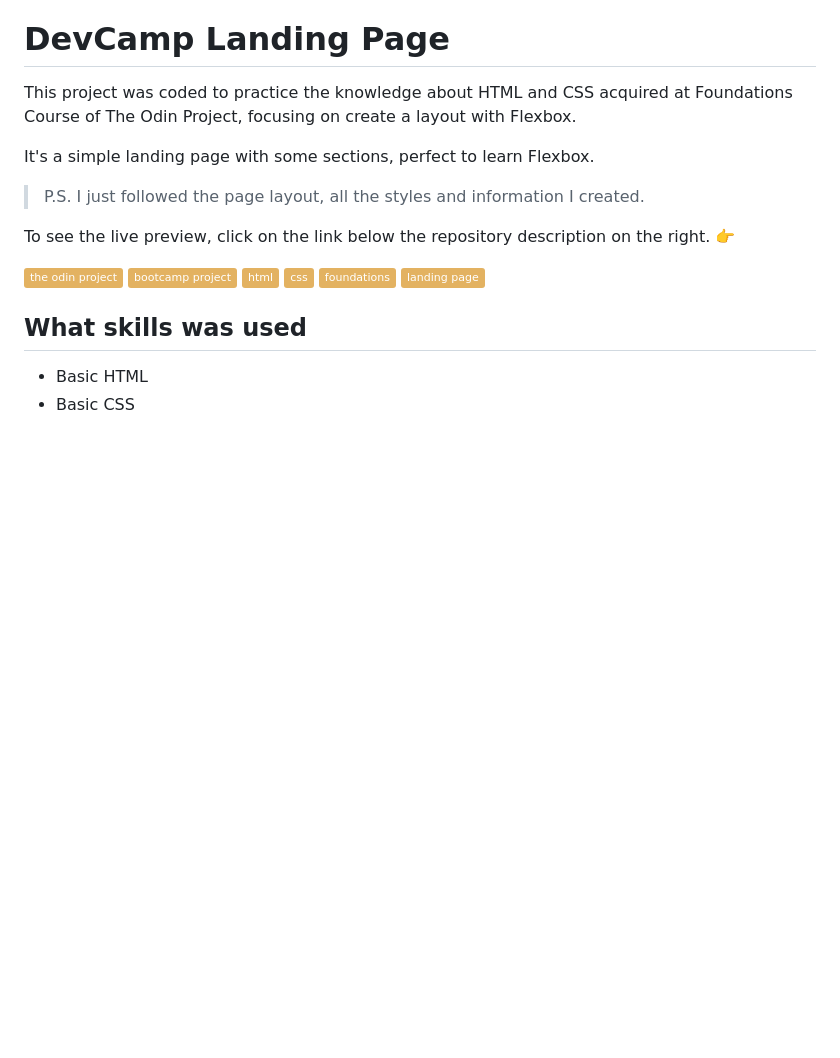
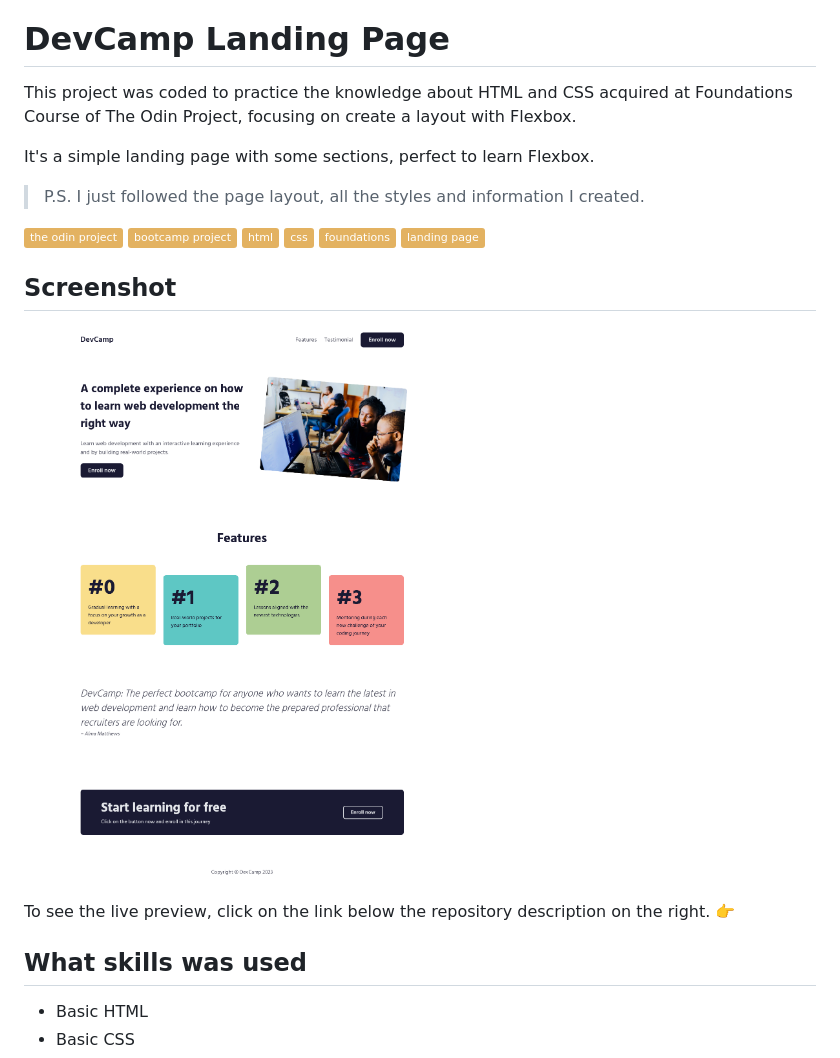
Before and after one commit to codedbykl/devcamp-landing-page, a Markdown page: README.md, the part around the change. GitHub-like rendering; pictures changed too: screenshot/screenshot.png (added); badges without logos; blank space fills up the shorter version.

Commit message:
Add project screenshot to README.md file

```diff
--- a/README.md
+++ b/README.md
@@ -7,14 +7,18 @@ It's a simple landing page with some sections, perfect to learn Flexbox.
 
 > P.S. I just followed the page layout, all the styles and information I created.
 
-To see the live preview, click on the link below the repository description on the right. :point_right:
-
 ![The Odin Project Badge](https://img.shields.io/badge/-the%20odin%20project-e3b261)
 ![Bootcamp Project Badge](https://img.shields.io/badge/-bootcamp%20project-e3b261)
 ![HTML Badge](https://img.shields.io/badge/-html-e3b261)
 ![CSS Badge](https://img.shields.io/badge/-css-e3b261)
 ![Foundations Badge](https://img.shields.io/badge/-foundations-e3b261)
 ![Landing Page Badge](https://img.shields.io/badge/-landing%20page-e3b261)
+
+## Screenshot
+
+![DevCamp Landing Page Screenshot](screenshot/screenshot.png)
+
+To see the live preview, click on the link below the repository description on the right. :point_right:
 
 ## What skills was used
 
```
